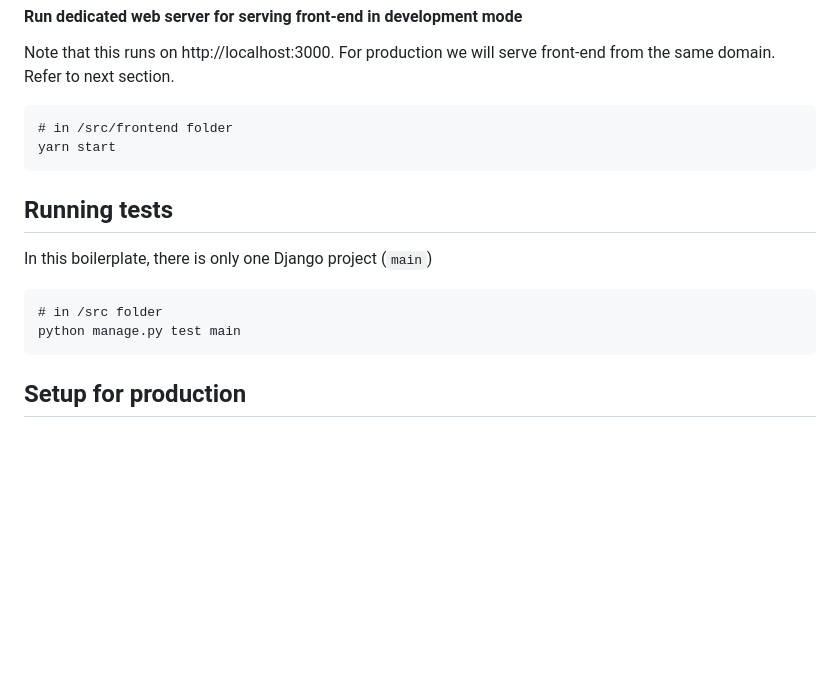
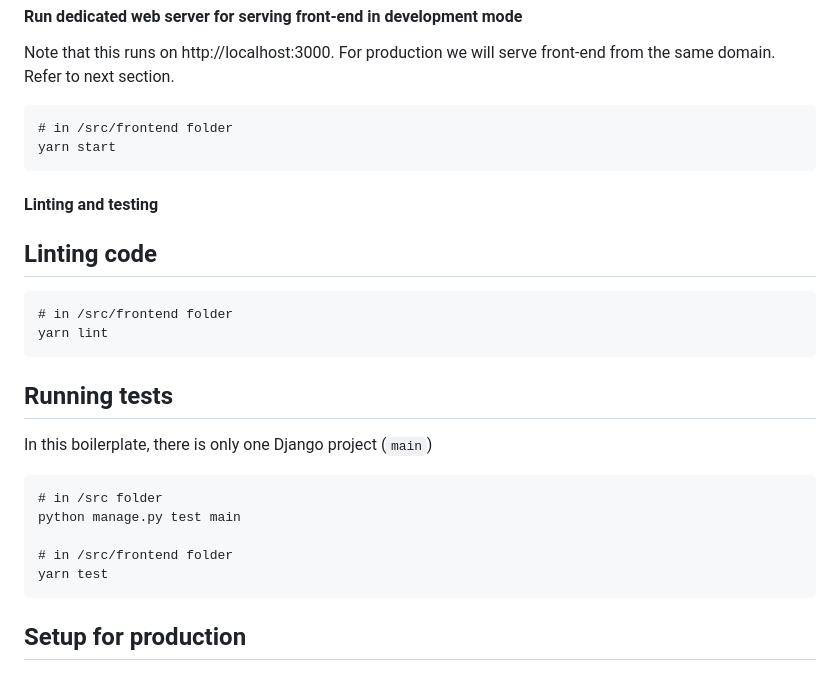
Before and after one commit to tsyjonlau/django-boilerplate, a Markdown page: README.md, the part around the change. Rendered like a GitHub page; blank space fills up the shorter version.

Commit message:
docs: update README.md

````diff
--- a/README.md
+++ b/README.md
@@ -124,11 +124,22 @@ For production we will serve front-end from the same domain. Refer to next secti
 yarn start
 ```
 
+#### Linting and testing
+
+## Linting code
+```
+# in /src/frontend folder
+yarn lint
+```
+
 ## Running tests
 In this boilerplate, there is only one Django project (`main`)
 ```
 # in /src folder
 python manage.py test main
+
+# in /src/frontend folder
+yarn test
 ```
 
 ## Setup for production
````
